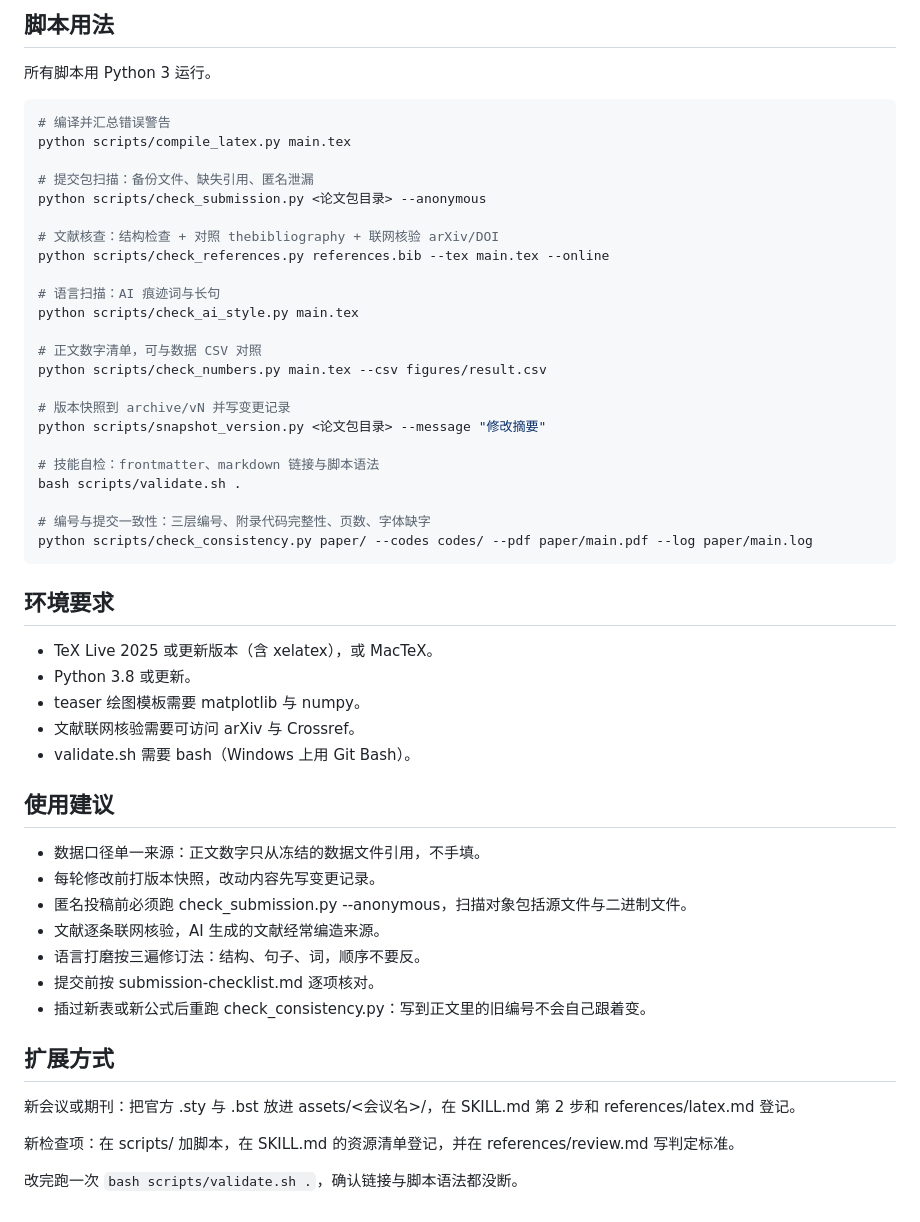
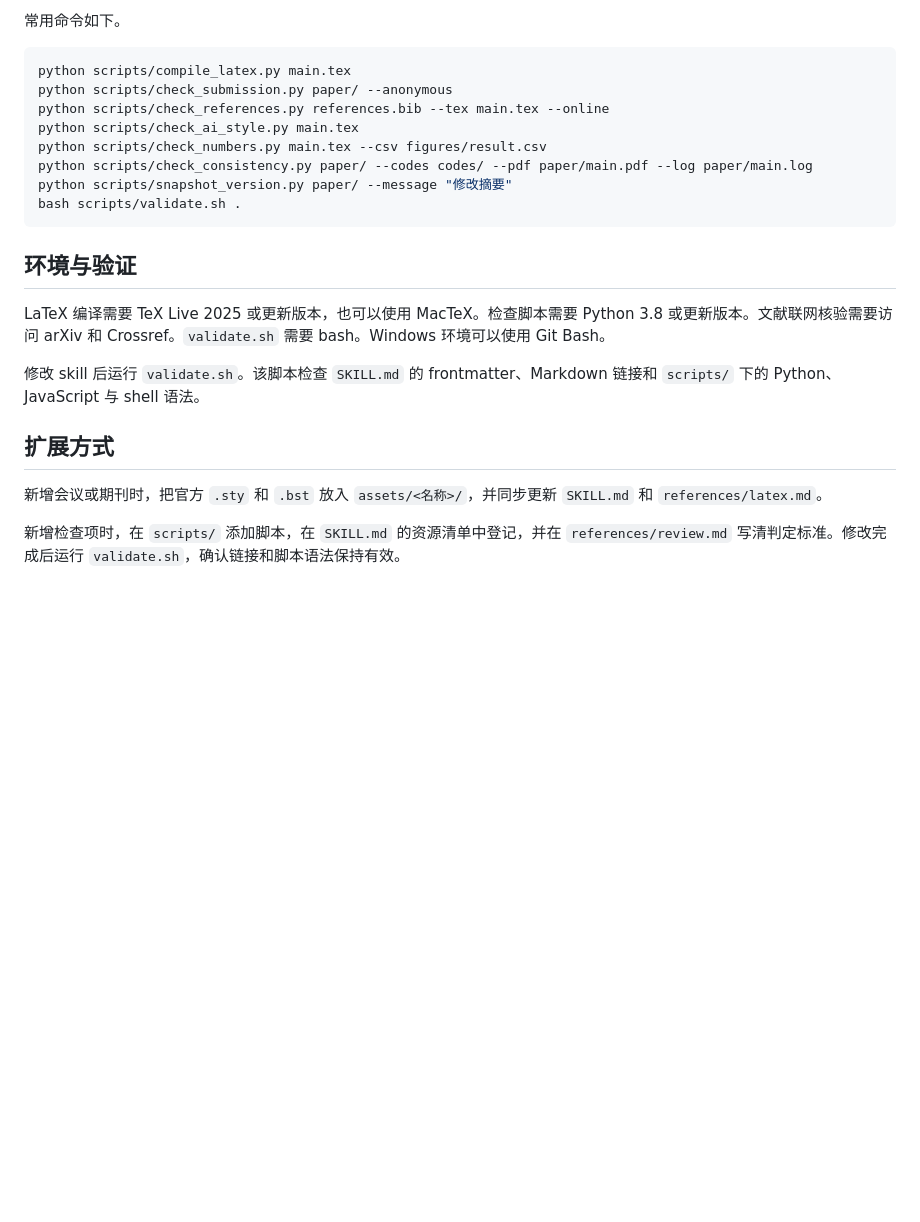
Before and after one commit to ArbeiterKlassen/PaperEditorSkill, a Markdown page: README.md, the part around one of its changes. Rendered like a GitHub page; blank space fills up the shorter version.

Commit message:
Rewrite README in technical report style

````diff
--- a/README.md
+++ b/README.md
@@ -86,56 +146,25 @@ write-paper-report/
 
-## 脚本用法
-
-所有脚本用 Python 3 运行。
+常用命令如下。
 
 ```bash
-# 编译并汇总错误警告
 python scripts/compile_latex.py main.tex
-
-# 提交包扫描：备份文件、缺失引用、匿名泄漏
-python scripts/check_submission.py <论文包目录> --anonymous
-
-# 文献核查：结构检查 + 对照 thebibliography + 联网核验 arXiv/DOI
+python scripts/check_submission.py paper/ --anonymous
 python scripts/check_references.py references.bib --tex main.tex --online
-
-# 语言扫描：AI 痕迹词与长句
 python scripts/check_ai_style.py main.tex
-
-# 正文数字清单，可与数据 CSV 对照
 python scripts/check_numbers.py main.tex --csv figures/result.csv
-
-# 版本快照到 archive/vN 并写变更记录
-python scripts/snapshot_version.py <论文包目录> --message "修改摘要"
-
-# 技能自检：frontmatter、markdown 链接与脚本语法
+python scripts/check_consistency.py paper/ --codes codes/ --pdf paper/main.pdf --log paper/main.log
+python scripts/snapshot_version.py paper/ --message "修改摘要"
 bash scripts/validate.sh .
-
-# 编号与提交一致性：三层编号、附录代码完整性、页数、字体缺字
-python scripts/check_consistency.py paper/ --codes codes/ --pdf paper/main.pdf --log paper/main.log
 ```
 
-## 环境要求
+## 环境与验证
 
-- TeX Live 2025 或更新版本（含 xelatex），或 MacTeX。
-- Python 3.8 或更新。
-- teaser 绘图模板需要 matplotlib 与 numpy。
-- 文献联网核验需要可访问 arXiv 与 Crossref。
-- validate.sh 需要 bash（Windows 上用 Git Bash）。
+LaTeX 编译需要 TeX Live 2025 或更新版本，也可以使用 MacTeX。检查脚本需要 Python 3.8 或更新版本。文献联网核验需要访问 arXiv 和 Crossref。`validate.sh` 需要 bash。Windows 环境可以使用 Git Bash。
 
-## 使用建议
-
-- 数据口径单一来源：正文数字只从冻结的数据文件引用，不手填。
-- 每轮修改前打版本快照，改动内容先写变更记录。
-- 匿名投稿前必须跑 check_submission.py --anonymous，扫描对象包括源文件与二进制文件。
-- 文献逐条联网核验，AI 生成的文献经常编造来源。
-- 语言打磨按三遍修订法：结构、句子、词，顺序不要反。
-- 提交前按 submission-checklist.md 逐项核对。
-- 插过新表或新公式后重跑 check_consistency.py：写到正文里的旧编号不会自己跟着变。
+修改 skill 后运行 `validate.sh`。该脚本检查 `SKILL.md` 的 frontmatter、Markdown 链接和 `scripts/` 下的 Python、JavaScript 与 shell 语法。
 
 ## 扩展方式
 
-新会议或期刊：把官方 .sty 与 .bst 放进 assets/<会议名>/，在 SKILL.md 第 2 步和 references/latex.md 登记。
+新增会议或期刊时，把官方 `.sty` 和 `.bst` 放入 `assets/<名称>/`，并同步更新 `SKILL.md` 和 `references/latex.md`。
 
-新检查项：在 scripts/ 加脚本，在 SKILL.md 的资源清单登记，并在 references/review.md 写判定标准。
-
-改完跑一次 `bash scripts/validate.sh .`，确认链接与脚本语法都没断。
+新增检查项时，在 `scripts/` 添加脚本，在 `SKILL.md` 的资源清单中登记，并在 `references/review.md` 写清判定标准。修改完成后运行 `validate.sh`，确认链接和脚本语法保持有效。
````
Also changed, not shown: other parts of README.md (+124 -64 lines).
